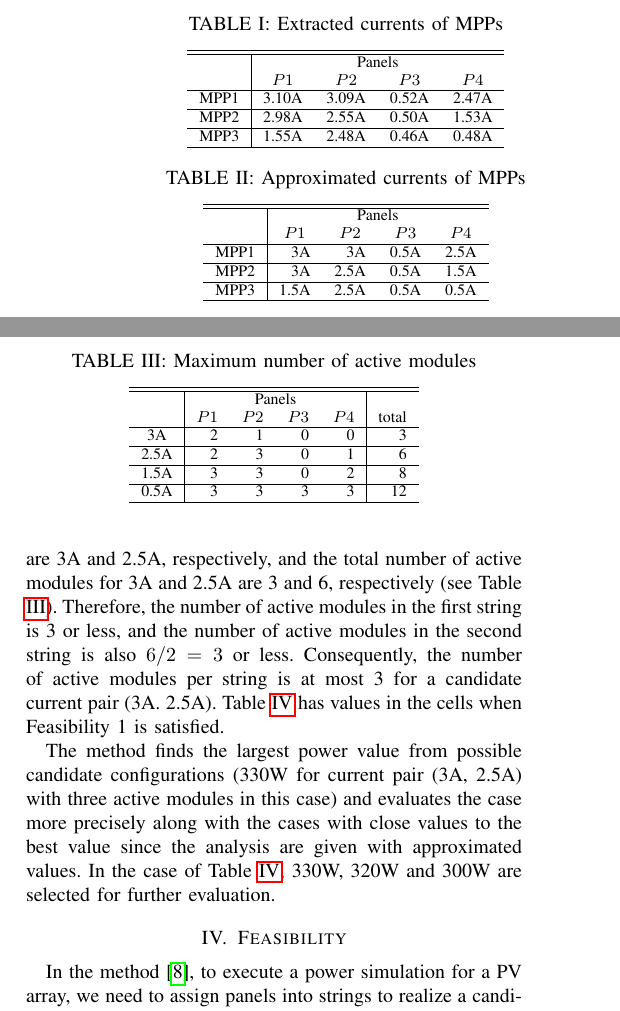
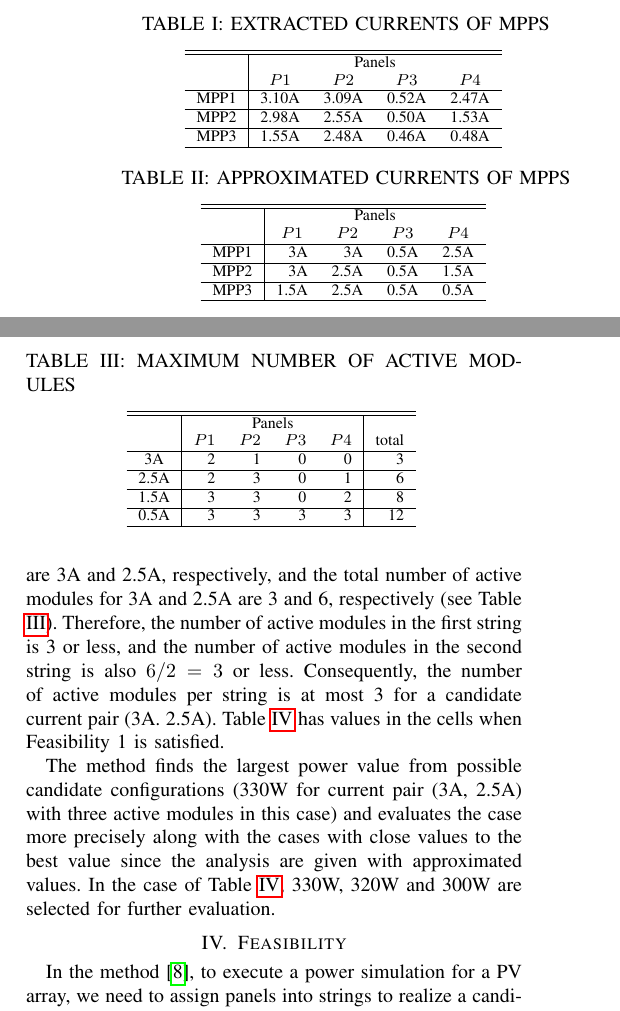
Before and after one commit to JacobZhao/PaperScript, a LaTeX document (PVSC-46/Manuscript/PVSC_Manuscript.tex): two parts of the columns of page 3 of 6, joined at a grey line, cut at the place of the change. Compiled offline with pdfLaTeX; a missing font is replaced by an installed copy or a similar font; a LaTeX package or settings file that is missing is left out.

Commit message:
20190611

```diff
--- a/PVSC-46/Manuscript/PVSC_Manuscript.tex
+++ b/PVSC-46/Manuscript/PVSC_Manuscript.tex
@@ -248,9 +248,11 @@ Orozco-Guierrez et al. proposed an efficient reconfiguration algorithm for misma
 The method utilizes information of MPPs of every PV panel that is extracted using an online monitoring \cite{carotenuto2014online} and a power estimation \cite{orozco2015fast}.
 
 \begin{table}[t]
-\caption{Extracted currents of MPPs}
-\label{tab:monitored}
+% \caption{Extracted currents of MPPs}
+% \caption{EXTRACTED CURRENTS OF MPPS}
+% \label{tab:monitored}
 \centering
+\caption{EXTRACTED CURRENTS OF MPPS}
 \begin{tabular}{c|rrrr}
 \hline\hline
        &    	\multicolumn{4}{c}{Panels}								\\
@@ -259,12 +261,15 @@ MPP1	&	3.10A	&	3.09A	&	0.52A	&	2.47A	\\ \hline
 MPP2	&	2.98A	&	2.55A	&	0.50A	&	1.53A	\\ \hline
 MPP3	&	1.55A	&	2.48A	&	0.46A	&	0.48A	\\ \hline
 \end{tabular}
+\label{tab:monitored}
 \end{table}
 
 \begin{table}[t]
-\caption{Approximated currents of MPPs}
-\label{tab:approximated}
+% \caption{Approximated currents of MPPs}
+% \caption{APPROXIMATED CURRENTS OF MPPS}
+% \label{tab:approximated}
 \centering
+\caption{APPROXIMATED CURRENTS OF MPPS}
 \begin{tabular}{c|rrrr}
 \hline\hline
        &    	\multicolumn{4}{c}{Panels}	\\
@@ -273,12 +278,15 @@ MPP1	&	3A	&	3A	&	0.5A	&	2.5A	\\ \hline
 MPP2	&	3A	&	2.5A	&	0.5A	&	1.5A	\\ \hline
 MPP3	&	1.5A	&	2.5A	&	0.5A	&	0.5A	\\ \hline
 \end{tabular}
+\label{tab:approximated}
 \end{table}
 
 \begin{table}[t]
-\caption{Maximum number of active modules}
-\label{tab:modules}
+% \caption{Maximum number of active modules}
+% \caption{MAXIMUM NUMBER OF ACTIVE MODULES}
+% \label{tab:modules}
 \centering
+\caption{MAXIMUM NUMBER OF ACTIVE MODULES}
 \begin{tabular}{c|rrrr|r}
 \hline\hline
        &    	\multicolumn{4}{c|}{Panels}	& \\
@@ -288,6 +296,7 @@ MPP3	&	1.5A	&	2.5A	&	0.5A	&	0.5A	\\ \hline
 1.5A	&	3	&	3	&	0	&	2 & 8	\\ \hline
 0.5A	&	3	&	3	&	3	&	3 & 12	\\ \hline
 \end{tabular}
+\label{tab:modules}
 \end{table}
 
 
```
Also changed, not shown: PVSC-46/Manuscript/PVSC_Manuscript.tex (11 more changed lines).
